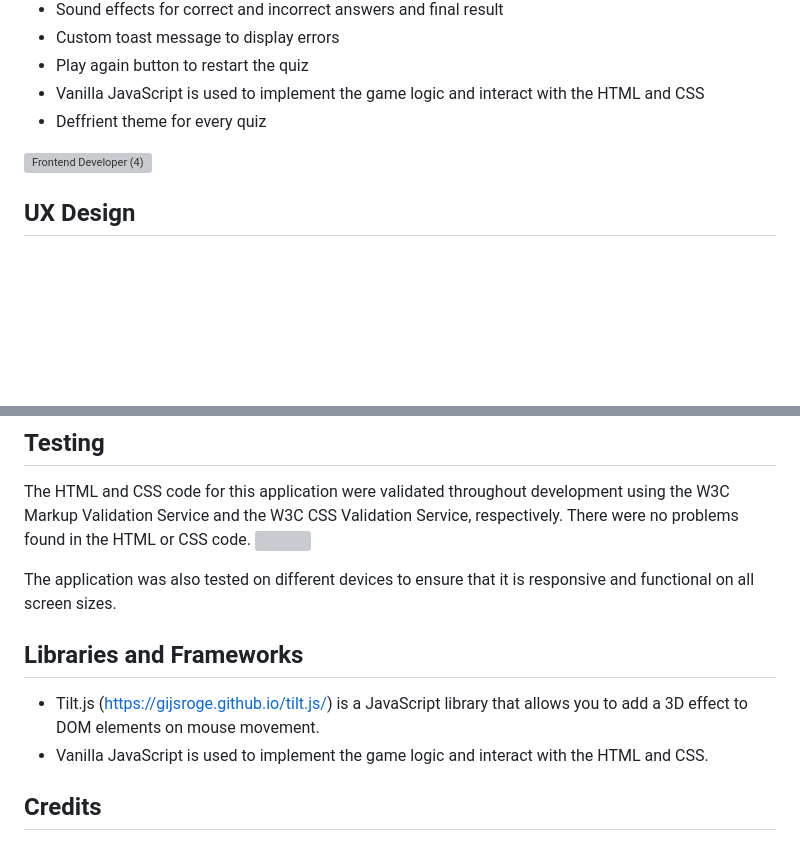
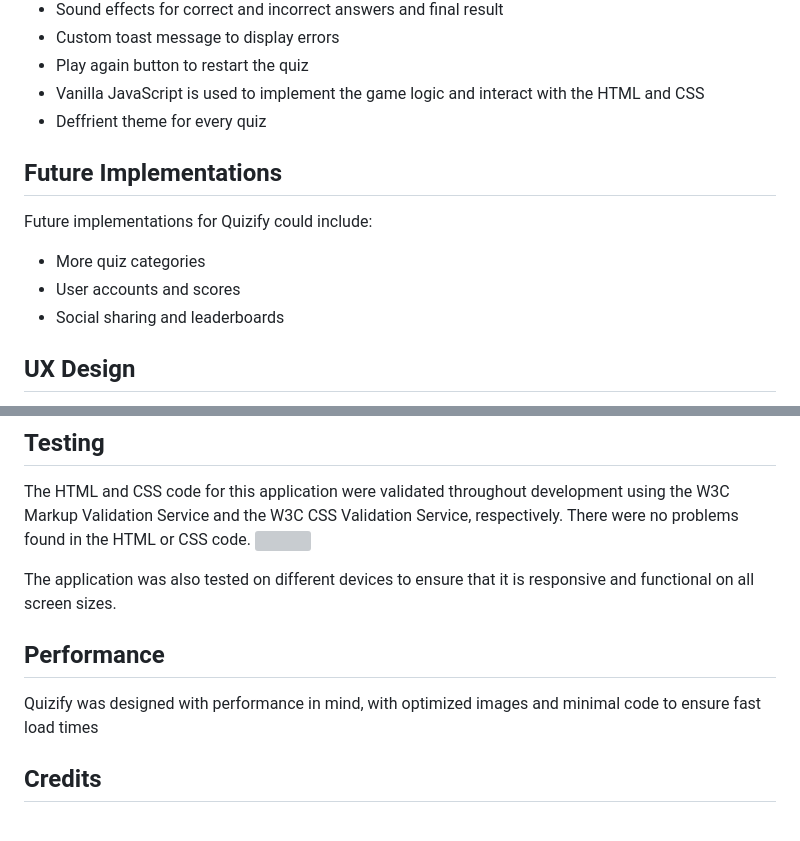
Before and after one commit to Chris4891/-CI-PP2-Quiz2, a Markdown page: README.md, 2 parts joined by grey strips. Rendered like a GitHub page; blank space fills up the shorter version; grey boxes are pictures that could not be loaded.

```diff
--- a/README.md
+++ b/README.md
@@ -20,7 +22,11 @@
 * Vanilla JavaScript is used to implement the game logic and interact with the HTML and CSS
 * Deffrient theme for every quiz
 
-![Frontend Developer (4)](https://user-images.githubusercontent.com/109537705/234822133-e941dece-1687-4094-ab0d-cb6699bff3e5.png)
+## Future Implementations
+Future implementations for Quizify could include:
+* More quiz categories
+* User accounts and scores
+* Social sharing and leaderboards
 
 ## UX Design
 * The app is designed to be simple and user-friendly.
@@ -55,9 +99,9 @@ The HTML and CSS code for this application were validated throughout development
 
 The application was also tested on different devices to ensure that it is responsive and functional on all screen sizes.
 
-## Libraries and Frameworks
-* Tilt.js (https://gijsroge.github.io/tilt.js/) is a JavaScript library that allows you to add a 3D effect to DOM elements on mouse movement.
-* Vanilla JavaScript is used to implement the game logic and interact with the HTML and CSS.
+
+## Performance
+Quizify was designed with performance in mind, with optimized images and minimal code to ensure fast load times
 
 ## Credits
 This project was created by me as part of a coding challenge. <br/>
```
Also changed, not shown: other parts of README.md (+40 -0 lines).
